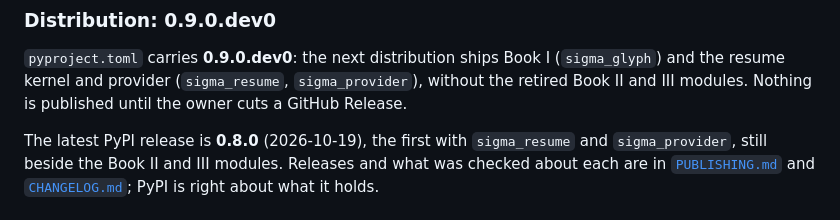
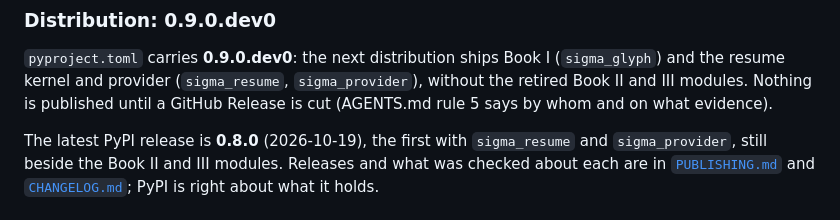
Before and after one commit to s0fractal/sigma-glyph, a Markdown page: README.md, the part around the change. Drawn GitHub-style.

```diff
--- a/README.md
+++ b/README.md
@@ -111,7 +111,7 @@ are verified at commit `96414ab` by `tools/verify_anchors.py`.
 `pyproject.toml` carries **0.9.0.dev0**: the next distribution ships Book I
 (`sigma_glyph`) and the resume kernel and provider (`sigma_resume`,
 `sigma_provider`), without the retired Book II and III modules. Nothing is
-published until the owner cuts a GitHub Release.
+published until a GitHub Release is cut (AGENTS.md rule 5 says by whom and on what evidence).
 
 The latest PyPI release is **0.8.0** (2026-10-19), the first with
 `sigma_resume` and `sigma_provider`, still beside the Book II and III modules.
```
Also changed, not shown: AGENTS.md (+11 -3 lines), PUBLISHING.md (+6 -3 lines).
